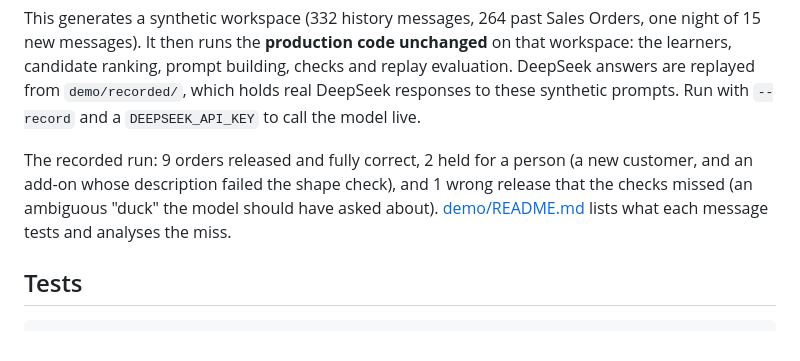
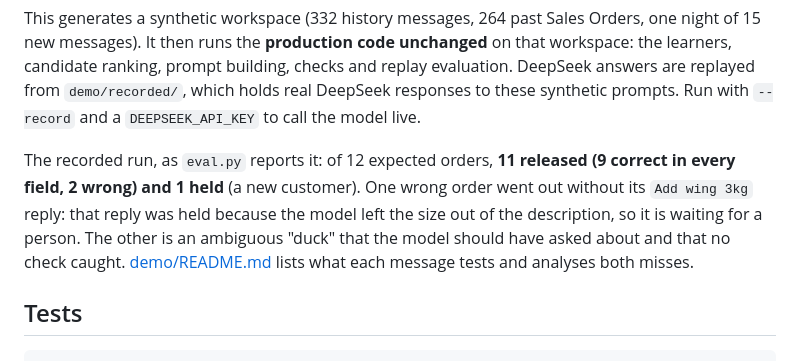
Before and after one commit to 07-teh/whatsapp-order-intake, a Markdown page: README.md, the part around the change. Drawn GitHub-style.

```diff
--- a/README.md
+++ b/README.md
@@ -107,10 +107,11 @@ ranking, prompt building, checks and replay evaluation. DeepSeek answers are rep
 `demo/recorded/`, which holds real DeepSeek responses to these synthetic prompts. Run with
 `--record` and a `DEEPSEEK_API_KEY` to call the model live.
 
-The recorded run: 9 orders released and fully correct, 2 held for a person (a new customer, and an add-on
-whose description failed the shape check), and 1 wrong release that the checks missed (an ambiguous "duck"
-the model should have asked about). [demo/README.md](demo/README.md) lists what each message tests and
-analyses the miss.
+The recorded run, as `eval.py` reports it: of 12 expected orders, **11 released (9 correct in every field,
+2 wrong) and 1 held** (a new customer). One wrong order went out without its `Add wing 3kg` reply: that reply
+was held because the model left the size out of the description, so it is waiting for a person. The other
+is an ambiguous "duck" that the model should have asked about and that no check caught.
+[demo/README.md](demo/README.md) lists what each message tests and analyses both misses.
 
 ## Tests
 
```
Also changed, not shown: demo/README.md (+20 -9 lines).
